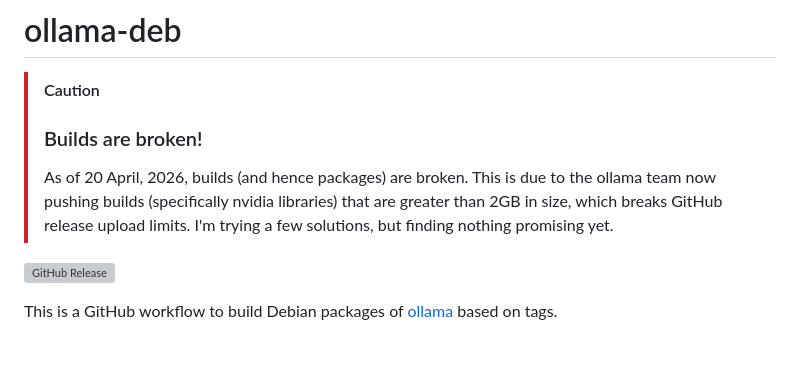
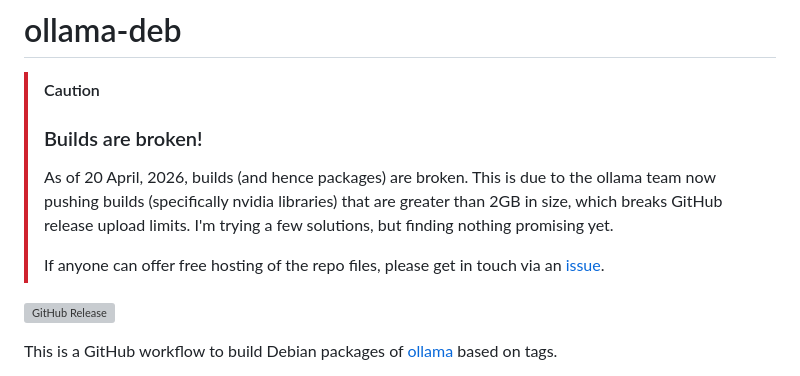
Before and after one commit to lingfish/ollama-deb, a Markdown page: README.md, the part around the change. Rendered like a GitHub page; blank space fills up the shorter version; grey boxes are pictures that could not be loaded.

Commit message:
Update README with caution about broken builds
Added caution note about broken builds and request for free hosting.

```diff
--- a/README.md
+++ b/README.md
@@ -4,6 +4,8 @@
 > ### Builds are broken!
 > As of 20 April, 2026, builds (and hence packages) are broken. This is due to the ollama team now pushing builds (specifically nvidia libraries) that are greater than 2GB in size,
 > which breaks GitHub release upload limits. I'm trying a few solutions, but finding nothing promising yet.
+>
+> If anyone can offer free hosting of the repo files, please get in touch via an [issue](https://github.com/lingfish/ollama-deb/issues).
 
 ![GitHub Release](https://img.shields.io/github/v/release/lingfish/ollama-deb)
 
```
